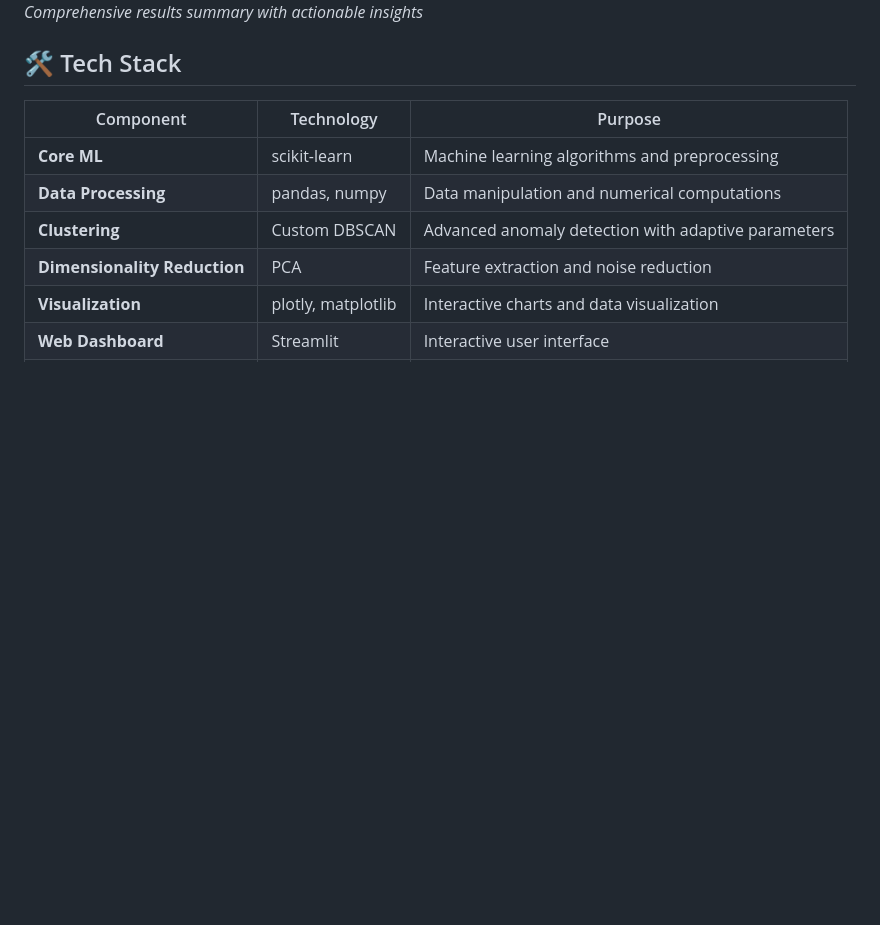
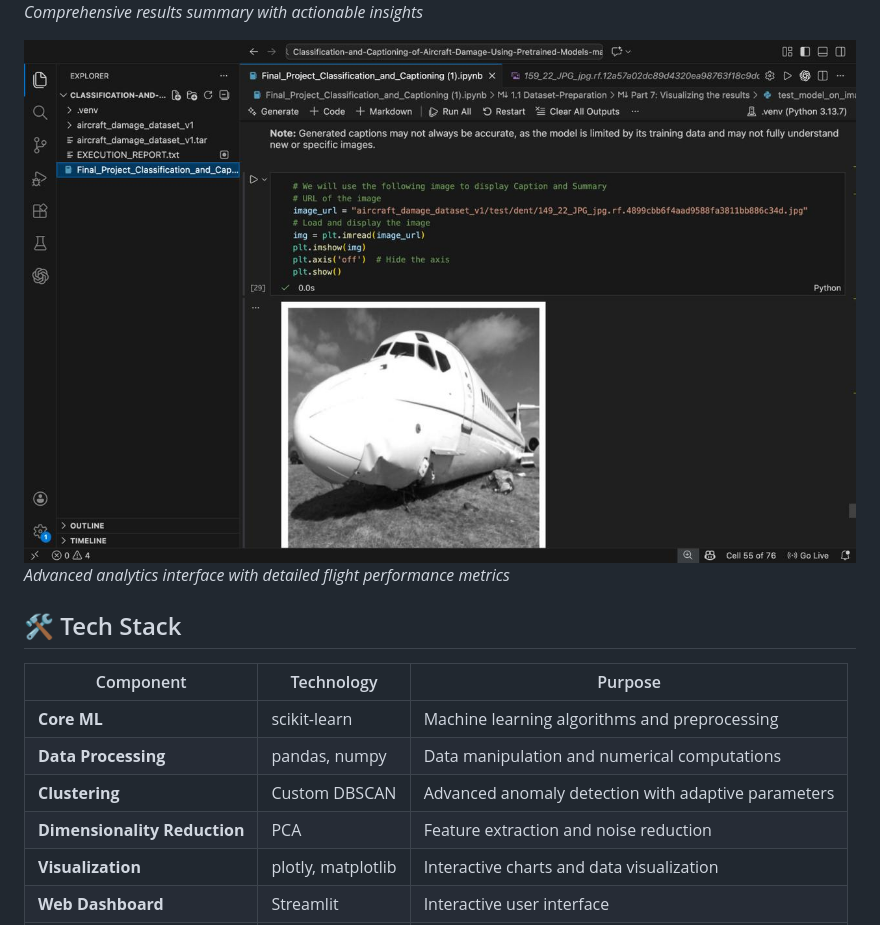
Before and after one commit to x2ankit/Aeroguard, a Markdown page: README.md, the part around the change. Rendered like a GitHub page; pictures changed too: ASSETS/ui7.jpeg (added); blank space fills up the shorter version.

Commit message:
Add ui7 analytics interface to README
- Added advanced analytics screenshot (ui7.jpeg)
- Enhanced dashboard interface documentation
- Updated visual documentation with latest UI features

```diff
--- a/README.md
+++ b/README.md
@@ -66,6 +66,9 @@ The interactive Streamlit dashboard provides comprehensive visualization and ana
 
 ![Results Summary](ASSETS/ui5.png)
 *Comprehensive results summary with actionable insights*
+
+![Advanced Analytics](ASSETS/ui7.jpeg)
+*Advanced analytics interface with detailed flight performance metrics*
 
 ## 🛠️ Tech Stack
 
```
